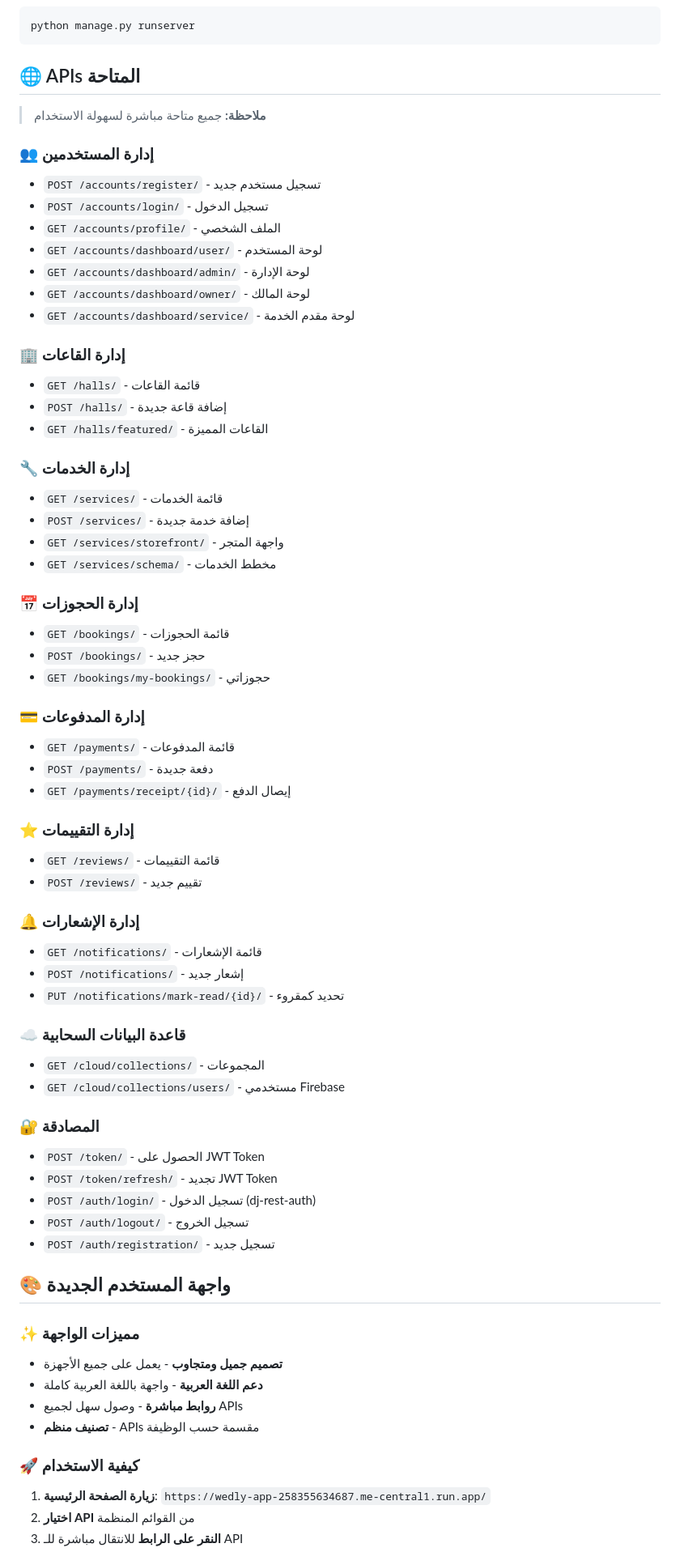
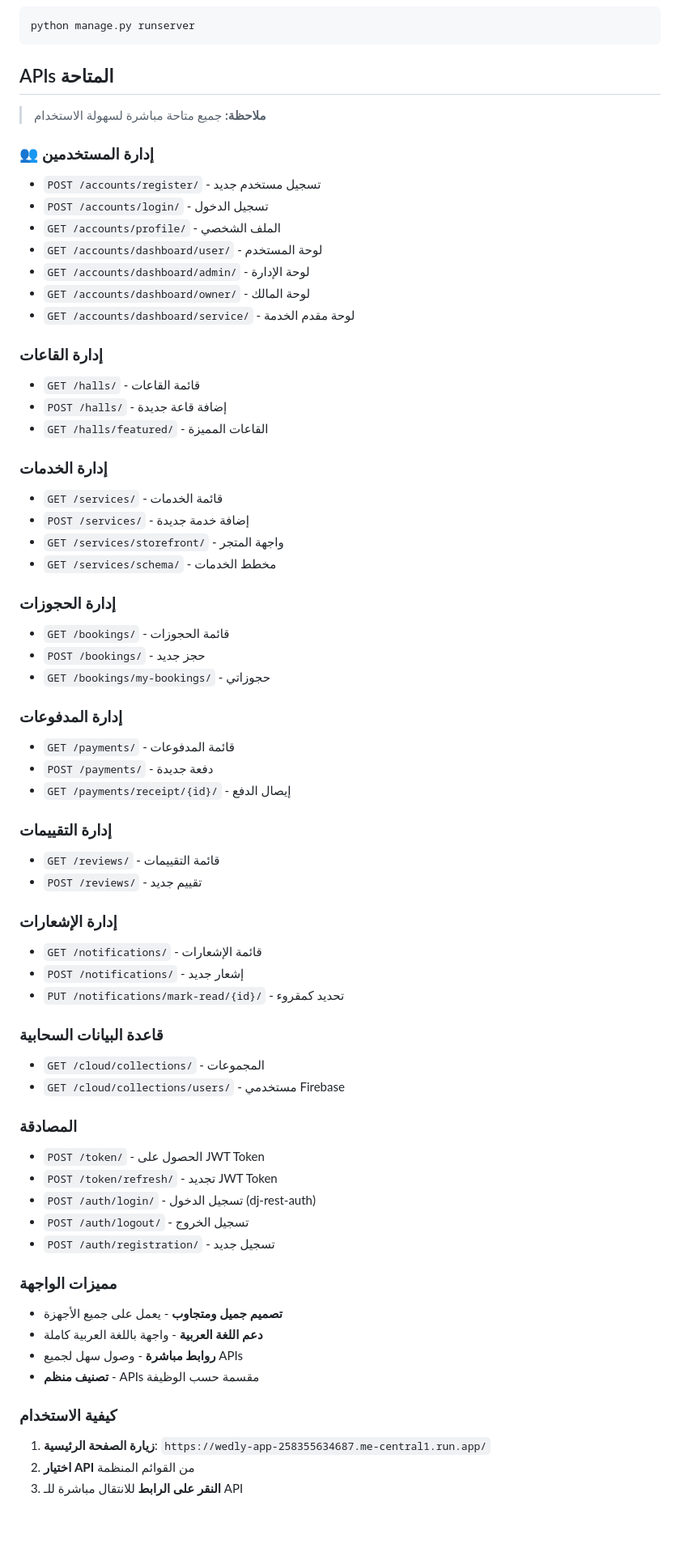
Before and after one commit to a4hmed4/wedly-app, a Markdown page: README.md, the part around one of its changes. Shown at 81% size. Drawn GitHub-style; blank space fills up the shorter version.

````diff
--- a/README.md
+++ b/README.md
@@ -112,7 +112,7 @@ python manage.py createsuperuser
 python manage.py runserver
 ```
 
-## 🌐 APIs المتاحة
+##  APIs المتاحة
 
 > **ملاحظة:** جميع  متاحة مباشرة لسهولة الاستخدام
 
@@ -125,56 +125,55 @@ python manage.py runserver
 - `GET /accounts/dashboard/owner/` - لوحة المالك
 - `GET /accounts/dashboard/service/` - لوحة مقدم الخدمة
 
-### 🏢 إدارة القاعات
+###  إدارة القاعات
 - `GET /halls/` - قائمة القاعات
 - `POST /halls/` - إضافة قاعة جديدة
 - `GET /halls/featured/` - القاعات المميزة
 
-### 🔧 إدارة الخدمات
+###  إدارة الخدمات
 - `GET /services/` - قائمة الخدمات
 - `POST /services/` - إضافة خدمة جديدة
 - `GET /services/storefront/` - واجهة المتجر
 - `GET /services/schema/` - مخطط الخدمات
 
-### 📅 إدارة الحجوزات
+###  إدارة الحجوزات
 - `GET /bookings/` - قائمة الحجوزات
 - `POST /bookings/` - حجز جديد
 - `GET /bookings/my-bookings/` - حجوزاتي
 
-### 💳 إدارة المدفوعات
+###  إدارة المدفوعات
 - `GET /payments/` - قائمة المدفوعات
 - `POST /payments/` - دفعة جديدة
 - `GET /payments/receipt/{id}/` - إيصال الدفع
 
-### ⭐ إدارة التقييمات
+###  إدارة التقييمات
 - `GET /reviews/` - قائمة التقييمات
 - `POST /reviews/` - تقييم جديد
 
-### 🔔 إدارة الإشعارات
+###  إدارة الإشعارات
 - `GET /notifications/` - قائمة الإشعارات
 - `POST /notifications/` - إشعار جديد
 - `PUT /notifications/mark-read/{id}/` - تحديد كمقروء
 
-### ☁️ قاعدة البيانات السحابية
+###  قاعدة البيانات السحابية
 - `GET /cloud/collections/` - المجموعات
 - `GET /cloud/collections/users/` - مستخدمي Firebase
 
-### 🔐 المصادقة
+### المصادقة
 - `POST /token/` - الحصول على JWT Token
 - `POST /token/refresh/` - تجديد JWT Token
 - `POST /auth/login/` - تسجيل الدخول (dj-rest-auth)
 - `POST /auth/logout/` - تسجيل الخروج
 - `POST /auth/registration/` - تسجيل جديد
 
-## 🎨 واجهة المستخدم الجديدة
 
-### ✨ مميزات الواجهة
+###  مميزات الواجهة
 - **تصميم جميل ومتجاوب** - يعمل على جميع الأجهزة
 - **دعم اللغة العربية** - واجهة باللغة العربية كاملة
 - **روابط مباشرة** - وصول سهل لجميع APIs
 - **تصنيف منظم** - APIs مقسمة حسب الوظيفة
 
-### 🚀 كيفية الاستخدام
+###  كيفية الاستخدام
 1. **زيارة الصفحة الرئيسية**: `https://wedly-app-258355634687.me-central1.run.app/`
 2. **اختيار API** من القوائم المنظمة
 3. **النقر على الرابط** للانتقال مباشرة للـ API
````
Also changed, not shown: other parts of README.md (+28 -29 lines).
